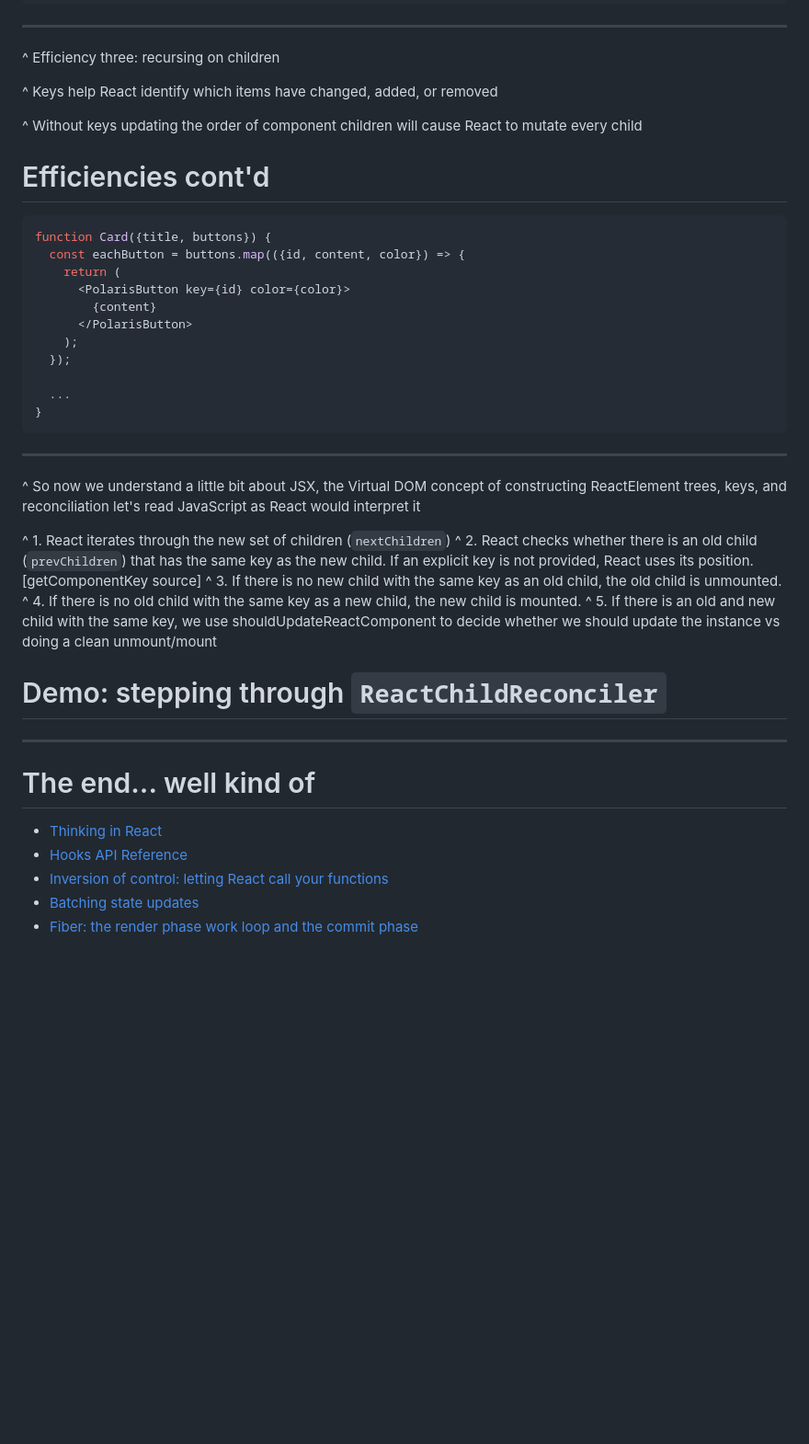
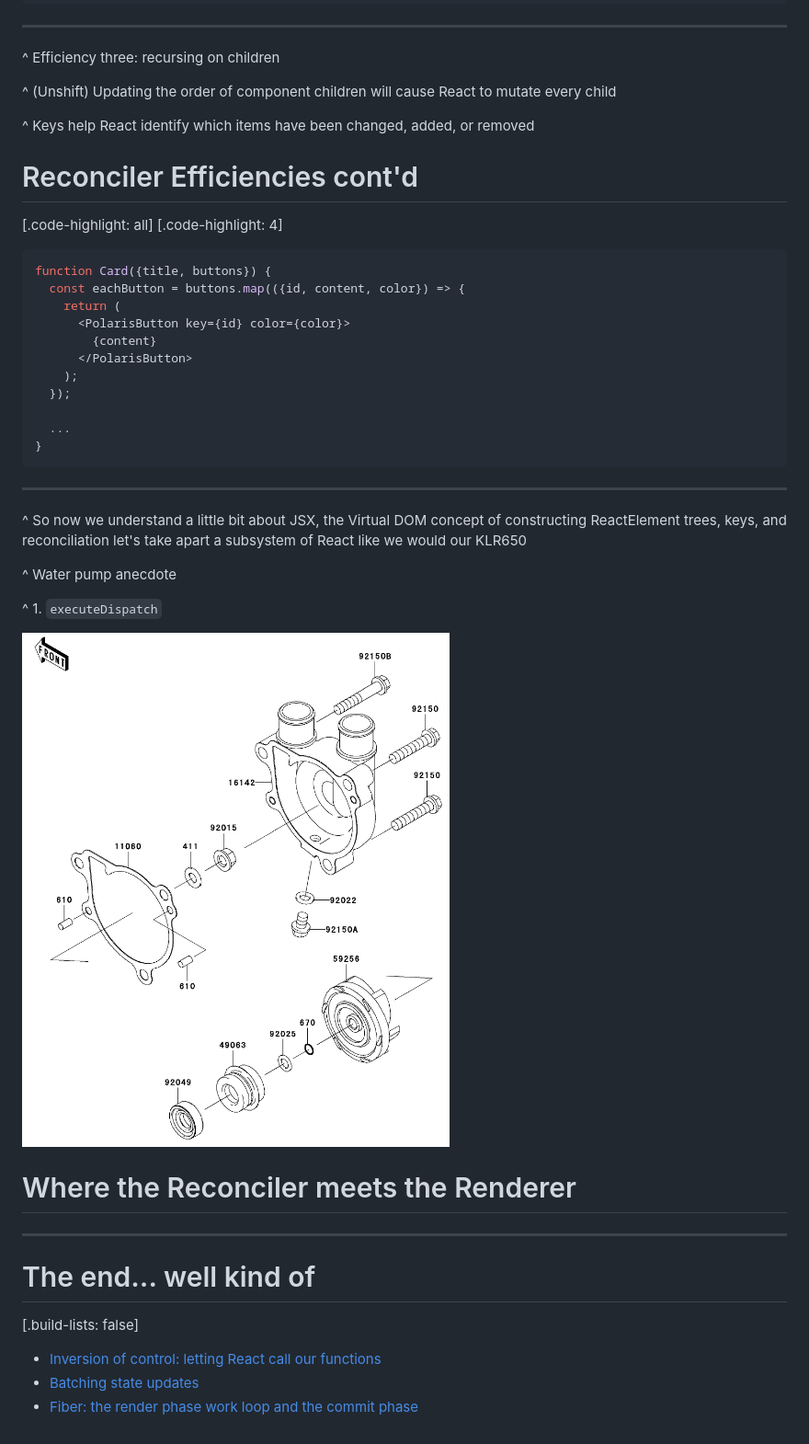
Before and after one commit to CameronGorrie/react-kicking-the-tires, a Markdown page: presentation/react-kicking-the-tires.md, the part around the change printed below. Shown: that part at 92% size. Drawn GitHub-style; pictures changed too: presentation/assets/klr-water-pump.gif (added); blank space fills up the shorter version.

````diff
--- a/presentation/react-kicking-the-tires.md
+++ b/presentation/react-kicking-the-tires.md
@@ -314,11 +367,14 @@ domContainer.appendChild(domNode);
 
 ^ Efficiency three: recursing on children
 
-^ Keys help React identify which items have changed, added, or removed
+^ (Unshift) Updating the order of component children will cause React to mutate every child
 
-^ Without keys updating the order of component children will cause React to mutate every child
+^ Keys help React identify which items have been changed, added, or removed
 
-# Efficiencies cont'd
+# Reconciler Efficiencies cont'd
+
+[.code-highlight: all]
+[.code-highlight: 4]
 
 ```js
 function Card({title, buttons}) {
@@ -336,22 +392,22 @@ function Card({title, buttons}) {
 
 ---
 
-^ So now we understand a little bit about JSX, the Virtual DOM concept of constructing ReactElement trees, keys, and reconciliation let's read JavaScript as React would interpret it
+^ So now we understand a little bit about JSX, the Virtual DOM concept of constructing ReactElement trees, keys, and reconciliation let's take apart a subsystem of React like we would our KLR650
 
-^ 1. React iterates through the new set of children (`nextChildren`)
-^ 2. React checks whether there is an old child (`prevChildren`) that has the same key as the new child. If an explicit key is not provided, React uses its position. [getComponentKey source]
-^ 3. If there is no new child with the same key as an old child, the old child is unmounted.
-^ 4. If there is no old child with the same key as a new child, the new child is mounted.
-^ 5. If there is an old and new child with the same key, we use shouldUpdateReactComponent to decide whether we should update the instance vs doing a clean unmount/mount
+^ Water pump anecdote
 
-# Demo: stepping through `ReactChildReconciler`
+^ 1. `executeDispatch`
+
+![](./assets/klr-water-pump.gif)
+
+# Where the Reconciler meets the Renderer
 
 ---
 
 # The end... well kind of
 
-- [Thinking in React](https://reactjs.org/docs/thinking-in-react.html)
-- [Hooks API Reference](https://reactjs.org/docs/hooks-reference.html)
-- [Inversion of control: letting React call your functions](https://overreacted.io/react-as-a-ui-runtime/#inversion-of-control)
+[.build-lists: false]
+
+- [Inversion of control: letting React call our functions](https://overreacted.io/react-as-a-ui-runtime/#inversion-of-control)
 - [Batching state updates](https://overreacted.io/react-as-a-ui-runtime/#batching)
 - [Fiber: the render phase work loop and the commit phase](https://medium.com/react-in-depth/inside-fiber-in-depth-overview-of-the-new-reconciliation-algorithm-in-react-e1c04700ef6e)
````
Also changed, not shown: other parts of presentation/react-kicking-the-tires.md (+130 -77 lines), presentation/assets/klr.jpg (added), 4 other files.
